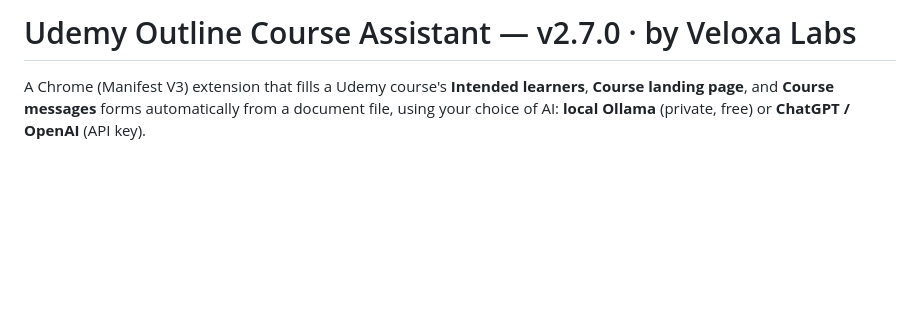
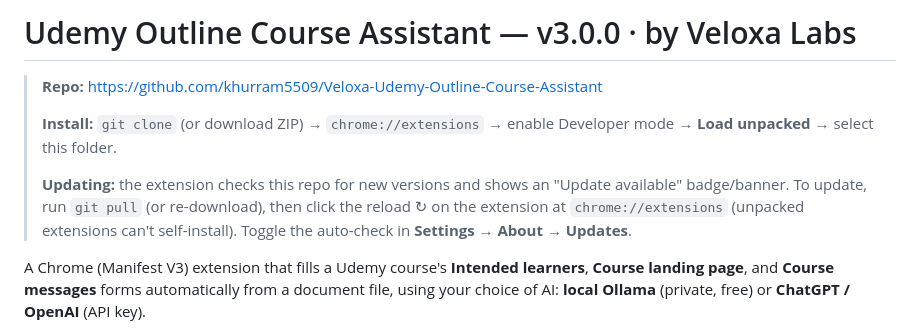
Before and after one commit to khurram5509/Veloxa-Udemy-Outline-Course-Assistant, a Markdown page: README.md, the part around the change. GitHub-like rendering; blank space fills up the shorter version.

Commit message:
docs: add GitHub install/update instructions
Co-Authored-By: Claude Opus 4.8 <noreply@anthropic.com>

```diff
--- a/README.md
+++ b/README.md
@@ -1,4 +1,14 @@
-# Udemy Outline Course Assistant — v2.7.0 · by Veloxa Labs
+# Udemy Outline Course Assistant — v3.0.0 · by Veloxa Labs
+
+> **Repo:** https://github.com/khurram5509/Veloxa-Udemy-Outline-Course-Assistant
+>
+> **Install:** `git clone` (or download ZIP) → `chrome://extensions` → enable Developer mode →
+> **Load unpacked** → select this folder.
+>
+> **Updating:** the extension checks this repo for new versions and shows an "Update available"
+> badge/banner. To update, run `git pull` (or re-download), then click the reload ↻ on the
+> extension at `chrome://extensions` (unpacked extensions can't self-install). Toggle the
+> auto-check in **Settings → About → Updates**.
 
 A Chrome (Manifest V3) extension that fills a Udemy course's **Intended learners**,
 **Course landing page**, and **Course messages** forms automatically from a document file,
```
